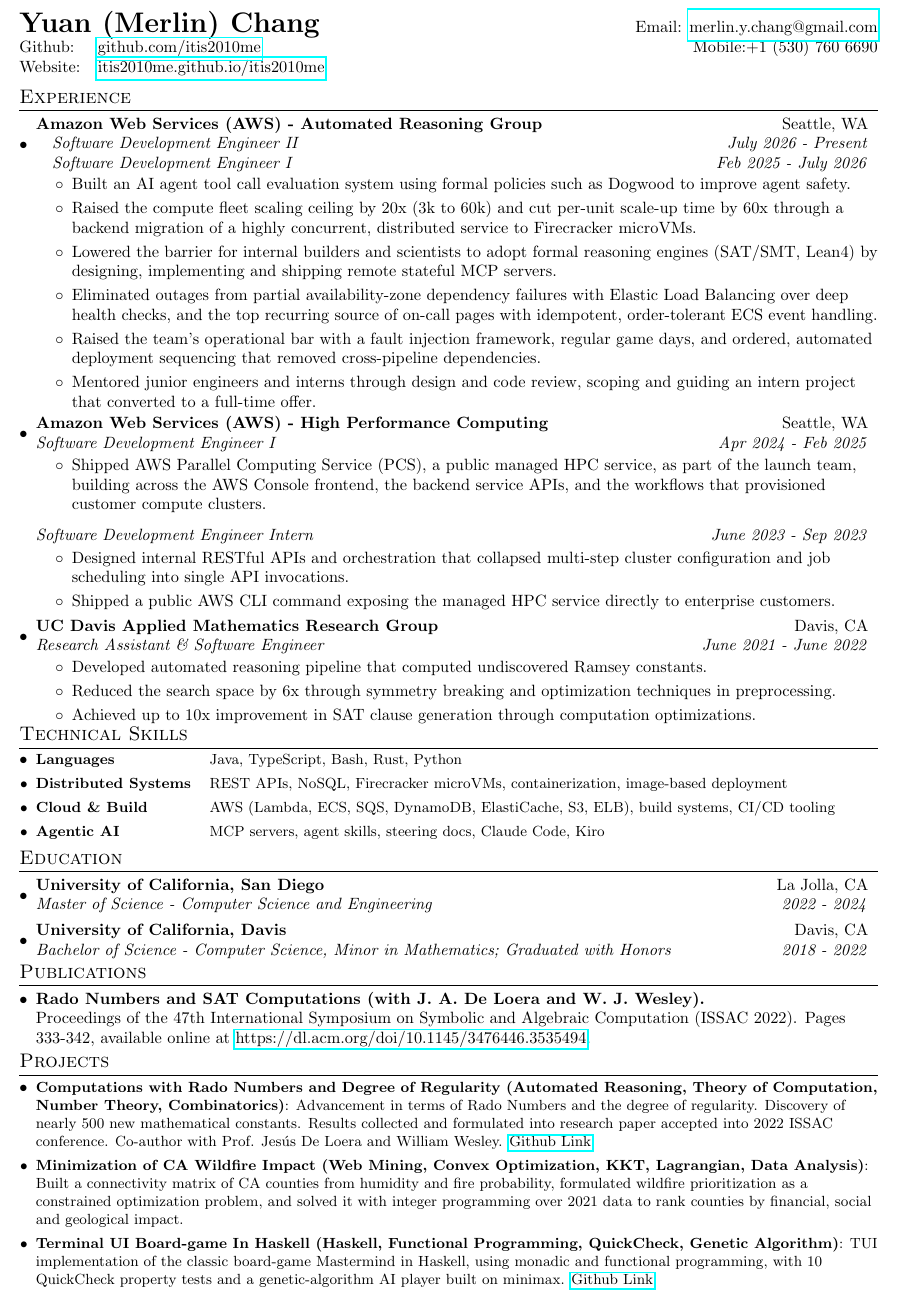
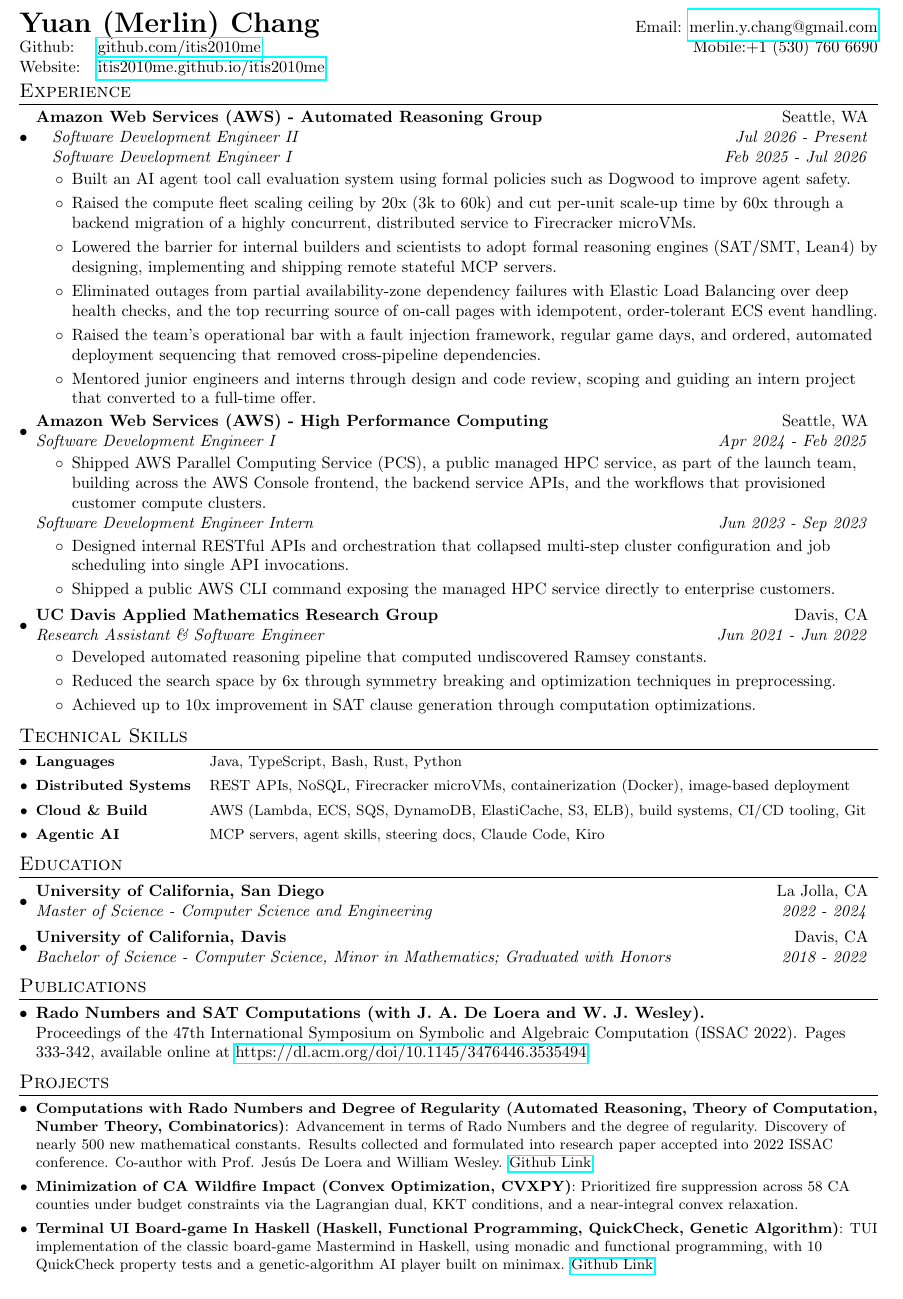
Before and after one commit to itis2010me/itis2010me, a LaTeX CV (src/resume/main.tex): part of the page, cut so that both start at the same text. Compiled offline with pdfLaTeX.

Commit message:
tighten spacing, skills and the wildfire project
Spacing:
- drop blank lines inside the itemize environments; each was a paragraph
  break adding stray space between entries
- replace the ad-hoc per-section \vspace hacks with values measured from
  the rendered PDF, so the gap before every section heading is within
  ~0.8pt instead of ranging from 4.8 to 10.8pt
- fix the gap before the second role in the HPC block, where
  resumeRoleOnly's leading \vspace compounded with the itemize spacing

Skills:
- containerization (Docker), and Git under Cloud & Build

Wildfire project, rewritten from the paper:
- names the actual problem (prioritising fire suppression across 58 CA
  counties under budget constraints) and the actual method (Lagrangian
  dual, KKT conditions, a near-integral convex relaxation in CVXPY)
- drops the year and fits on two lines

Dates: uniform three-letter months. Two ranges previously mixed styles
within a single range ("Feb 2025 - July 2026", "June 2023 - Sep 2023").

```diff
--- a/src/resume/main.tex
+++ b/src/resume/main.tex
@@ -77,7 +77,7 @@
 \newcommand{\resumeSubItem}[2]{\resumeItem{#1}{#2}\vspace{-3pt}}
 
 \newcommand{\resumeRoleOnly}[2]{
-  \vspace{2pt}\item[]
+  \vspace{-5pt}\item[]
     \begin{tabular*}{0.97\textwidth}{l@{\extracolsep{\fill}}r}
       \textit{#1} & \textit{#2} \\
     \end{tabular*}\vspace{-5pt}
@@ -104,13 +104,13 @@
   \makebox[4.8em][l]{Website:}\href{https://itis2010me.github.io/itis2010me/}{itis2010me.github.io/itis2010me} \\
 \end{tabular*}
 
+\vspace{-4pt}
 \section{Experience}
   \resumeSubHeadingListStart
-
 \resumeSubheadingTwoRoles
         {Amazon Web Services (AWS) - Automated Reasoning Group}{Seattle, WA}
-    {Software Development Engineer II}{July 2026 - Present}
-    {Software Development Engineer I}{Feb 2025 - July 2026}
+    {Software Development Engineer II}{Jul 2026 - Present}
+    {Software Development Engineer I}{Feb 2025 - Jul 2026}
     \resumeItemListStart
         \item Built an AI agent tool call evaluation system using formal policies such as Dogwood to improve agent safety.
         \item Raised the compute fleet scaling ceiling by 20x (3k to 60k) and cut per-unit scale-up time by 60x through a backend migration of a highly concurrent, distributed service to Firecracker microVMs.
@@ -119,20 +119,18 @@
         \item Raised the team's operational bar with a fault injection framework, regular game days, and ordered, automated deployment sequencing that removed cross-pipeline dependencies.
         \item Mentored junior engineers and interns through design and code review, scoping and guiding an intern project that converted to a full-time offer.
     \resumeItemListEnd
-
     \resumeSubheading{Amazon Web Services (AWS) - High Performance Computing}{Seattle, WA}
     {Software Development Engineer I}{Apr 2024 - Feb 2025}
     \resumeItemListStart
         \item Shipped AWS Parallel Computing Service (PCS), a public managed HPC service, as part of the launch team, building across the AWS Console frontend, the backend service APIs, and the workflows that provisioned customer compute clusters.
     \resumeItemListEnd
-    \resumeRoleOnly{Software Development Engineer Intern}{June 2023 - Sep 2023}
+    \resumeRoleOnly{Software Development Engineer Intern}{Jun 2023 - Sep 2023}
     \resumeItemListStart
         \item Designed internal RESTful APIs and orchestration that collapsed multi-step cluster configuration and job scheduling into single API invocations.
         \item Shipped a public AWS CLI command exposing the managed HPC service directly to enterprise customers.
     \resumeItemListEnd
-
     \resumeSubheading{UC Davis Applied Mathematics Research Group}{Davis, CA}
-    {Research Assistant \& Software Engineer}{June 2021 - June 2022}
+    {Research Assistant \& Software Engineer}{Jun 2021 - Jun 2022}
     \resumeItemListStart
         \item Developed automated reasoning pipeline that computed undiscovered Ramsey constants.
         \item Reduced the search space by 6x through symmetry breaking and optimization techniques in preprocessing.
@@ -160,19 +158,18 @@
   %       \item Designed and taught areas such as Unix/Bash commands, C++, algorithms and abstract data structures.
   %       \item Introduced advanced topics such as dynamic-memory management and recursion, as preparation for future courses.
 		% \resumeItemListEnd
-
 \vspace{-4pt}
-
 \resumeSubHeadingListEnd
+\vspace{-1pt}
 
 \section{Technical Skills}
 	\resumeSubHeadingListStart
 	\resumeSkill{Languages}{Java, TypeScript, Bash, Rust, Python}
-	\resumeSkill{Distributed Systems}{REST APIs, NoSQL, Firecracker microVMs, containerization, image-based deployment}
-	\resumeSkill{Cloud \& Build}{AWS (Lambda, ECS, SQS, DynamoDB, ElastiCache, S3, ELB), build systems, CI/CD tooling}
+	\resumeSkill{Distributed Systems}{REST APIs, NoSQL, Firecracker microVMs, containerization (Docker), image-based deployment}
+	\resumeSkill{Cloud \& Build}{AWS (Lambda, ECS, SQS, DynamoDB, ElastiCache, S3, ELB), build systems, CI/CD tooling, Git}
 	\resumeSkill{Agentic AI}{MCP servers, agent skills, steering docs, Claude Code, Kiro}
     \resumeSubHeadingListEnd
-    \vspace{-5pt}
+\vspace{-4pt}
 
 
 %-----------EDUCATION-----------------
@@ -184,12 +181,12 @@
         % {\scriptsize \textit{ \footnotesize{\newline{}\textbf{Courses:} Probabilistic Reasoning, Software Engineering, Reinforcement Learning, NLP, Convex Optimization, Recommender Systems, Unsupervised Learning, Online Optimization, Human Centered Programming.}}}
     \resumeSubheading
       {University of California, Davis}{Davis, CA}
-      % {Bachelor of Science - Computer Science;  GPA: 3.9/4.0; Graduated with Honors}{Sept 2018 - June 2022}
+      % {Bachelor of Science - Computer Science;  GPA: 3.9/4.0; Graduated with Honors}{Sep 2018 - Jun 2022}
     {Bachelor of Science - Computer Science, Minor in Mathematics; Graduated with Honors}{2018 - 2022}
       % {\scriptsize \textit{ \footnotesize{\newline{}\textbf{Minor:} Mathematics (Number Theory, Modern Algebra, Linear Algebra, Numerical Optimization \& Scientific Computation)}}}
       % {\scriptsize \textit{ \footnotesize{\newline{}\textbf{Courses:} Operating Systems, Data Structures, Algorithms Design, Artificial Intelligence, Machine Learning, Computer Architecture.}}}
-
     \resumeSubHeadingListEnd
+\vspace{-3pt}
 
 
 % \vspace{-5pt}
@@ -204,19 +201,18 @@
 \item \textbf{Rado Numbers and SAT Computations (with J. A. De Loera and W. J. Wesley).}\\ Proceedings of the 47th International Symposium on Symbolic and Algebraic Computation (ISSAC 2022). Pages 333-342, available online at \href{https://dl.acm.org/doi/10.1145/3476446.3535494}{https://dl.acm.org/doi/10.1145/3476446.3535494}.
 % \vspace{2pt}
 \resumeSubHeadingListEnd
+\vspace{-7pt}
 
 
 
 
-\vspace{-5pt}
 
 %-----------PROJECTS-----------------
-\vspace{-5pt}
 \section{Projects}
 \resumeSubHeadingListStart
 \resumeSubItem{Computations with Rado Numbers and Degree of Regularity (Automated Reasoning, Theory of Computation, Number Theory, Combinatorics)}{Advancement in terms of Rado Numbers and the degree of regularity. Discovery of nearly 500 new mathematical constants. Results collected and formulated into research paper accepted into 2022 ISSAC conference. Co-author with Prof. Jes\'{u}s De Loera and William Wesley. \href{https://github.com/itis2010me/Ramsey_Research}{Github Link}}
 \vspace{2pt}
-\resumeSubItem{Minimization of CA Wildfire Impact (Web Mining, Convex Optimization, KKT, Lagrangian, Data Analysis)}{Built a connectivity matrix of CA counties from humidity and fire probability, formulated wildfire prioritization as a constrained optimization problem, and solved it with integer programming over 2021 data to rank counties by financial, social and geological impact.}
+\resumeSubItem{Minimization of CA Wildfire Impact (Convex Optimization, CVXPY)}{Prioritized fire suppression across 58 CA counties under budget constraints via the Lagrangian dual, KKT conditions, and a near-integral convex relaxation.}
 \vspace{2pt}
 \resumeSubItem{Terminal UI Board-game In Haskell (Haskell, Functional Programming, QuickCheck, Genetic Algorithm)}{TUI implementation of the classic board-game Mastermind in Haskell, using monadic and functional programming, with 10 QuickCheck property tests and a genetic-algorithm AI player built on minimax. \href{https://github.com/itis2010me/CSE230MM}{Github Link}}
 \vspace{2pt}
```
Also changed, not shown: src/resume/main.pdf, src/resume/main.tex (5 more changed lines).
